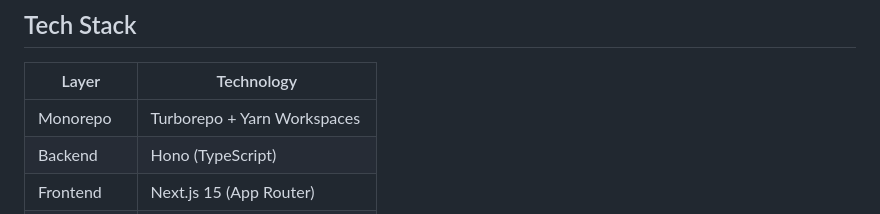
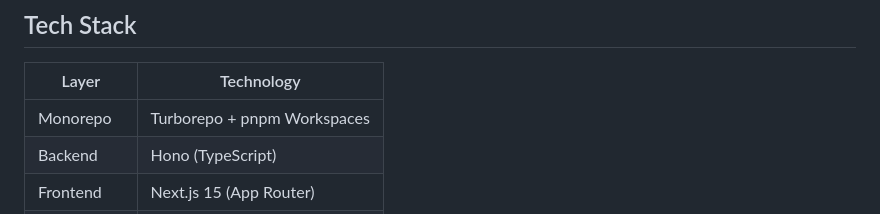
Before and after one commit to Tosinfamzy/lifters-club, a Markdown page: CLAUDE.md, the part around the change. Rendered like a GitHub page.

```diff
--- a/CLAUDE.md
+++ b/CLAUDE.md
@@ -14,7 +14,7 @@ Lifters Club is a **training decision engine** that transforms workout history i
 
 | Layer | Technology |
 |-------|------------|
-| Monorepo | Turborepo + Yarn Workspaces |
+| Monorepo | Turborepo + pnpm Workspaces |
 | Backend | Hono (TypeScript) |
 | Frontend | Next.js 15 (App Router) |
 | Database | PostgreSQL 16 + Drizzle ORM |
```
Also changed, not shown: docs/adr/0010-observability-strategy.md (+43 -0 lines).
